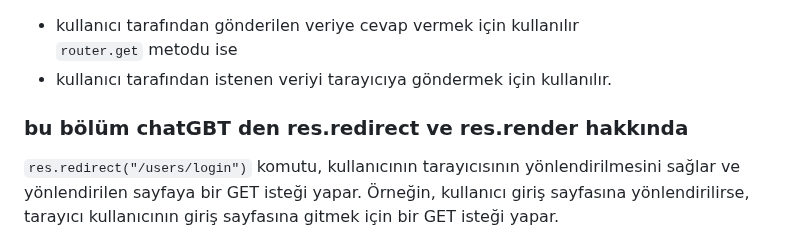
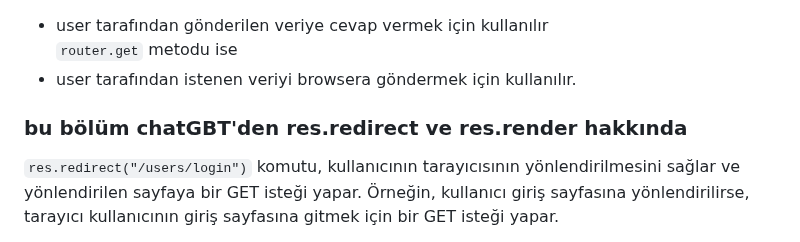
Before and after one commit to selcuk-yilmaz/nodeblog, a Markdown page: README.md, the part around one of its changes. Rendered like a GitHub page.

```diff
--- a/README.md
+++ b/README.md
@@ -58,8 +58,8 @@ Bu yüzden, Express.js frameworkünü kullanırken, route mekanizması kullanara
 `router.post` metodu <br/>
-* kullanıcı tarafından gönderilen veriye cevap vermek için kullanılır <br/>
+* user tarafından gönderilen veriye cevap vermek için kullanılır <br/>
 `router.get` metodu ise <br/>
-* kullanıcı tarafından istenen veriyi tarayıcıya göndermek için kullanılır. <br/>
-### bu bölüm chatGBT den res.redirect ve res.render hakkında
+* user tarafından istenen veriyi browsera göndermek için kullanılır. <br/>
+### bu bölüm chatGBT'den res.redirect ve res.render hakkında
 `res.redirect("/users/login")` komutu, kullanıcının tarayıcısının yönlendirilmesini sağlar ve yönlendirilen sayfaya bir GET isteği yapar. Örneğin, kullanıcı giriş sayfasına yönlendirilirse, tarayıcı kullanıcının giriş sayfasına gitmek için bir GET isteği yapar.
 
 `res.render('site/addpost')` komutu ise, belirtilen dosyayı (örneğin addpost.ejs) tarayıcıya gönderir ve tarayıcı bu dosyayı işler. Bu komut, sunucunun tarayıcıya HTML, CSS ve JavaScript dosyaları göndermesini sağlar ve kullanıcının tarayıcısı bu dosyaları işler.
```
Also changed, not shown: other parts of README.md (+1 -1 lines).
